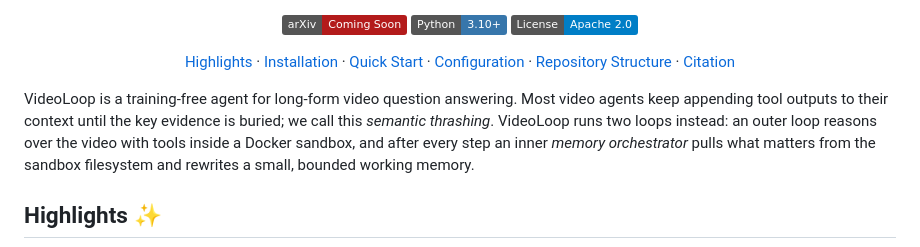
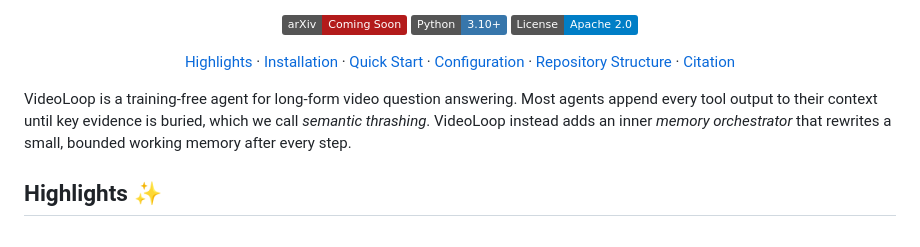
Before and after one commit to philipxjm/videoloop, a Markdown page: README.md, the part around the change. Drawn GitHub-style; badges without logos.

```diff
--- a/README.md
+++ b/README.md
@@ -19,7 +19,7 @@
   <a href="#citation">Citation</a>
 </p>
 
-VideoLoop is a training-free agent for long-form video question answering. Most video agents keep appending tool outputs to their context until the key evidence is buried; we call this *semantic thrashing*. VideoLoop runs two loops instead: an outer loop reasons over the video with tools inside a Docker sandbox, and after every step an inner *memory orchestrator* pulls what matters from the sandbox filesystem and rewrites a small, bounded working memory.
+VideoLoop is a training-free agent for long-form video question answering. Most agents append every tool output to their context until key evidence is buried, which we call *semantic thrashing*. VideoLoop instead adds an inner *memory orchestrator* that rewrites a small, bounded working memory after every step.
 
 
 <a id="Highlights"></a>
```
